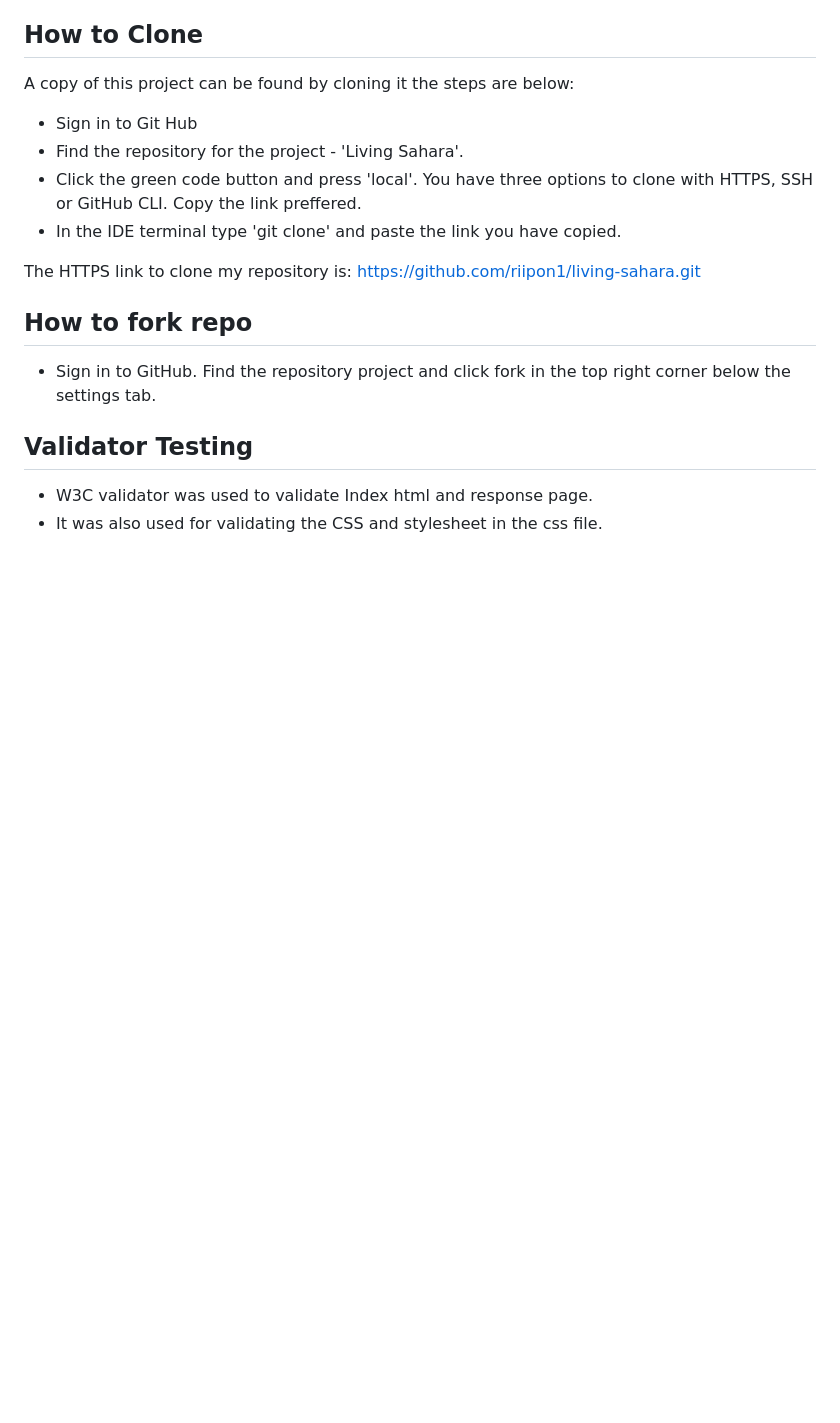
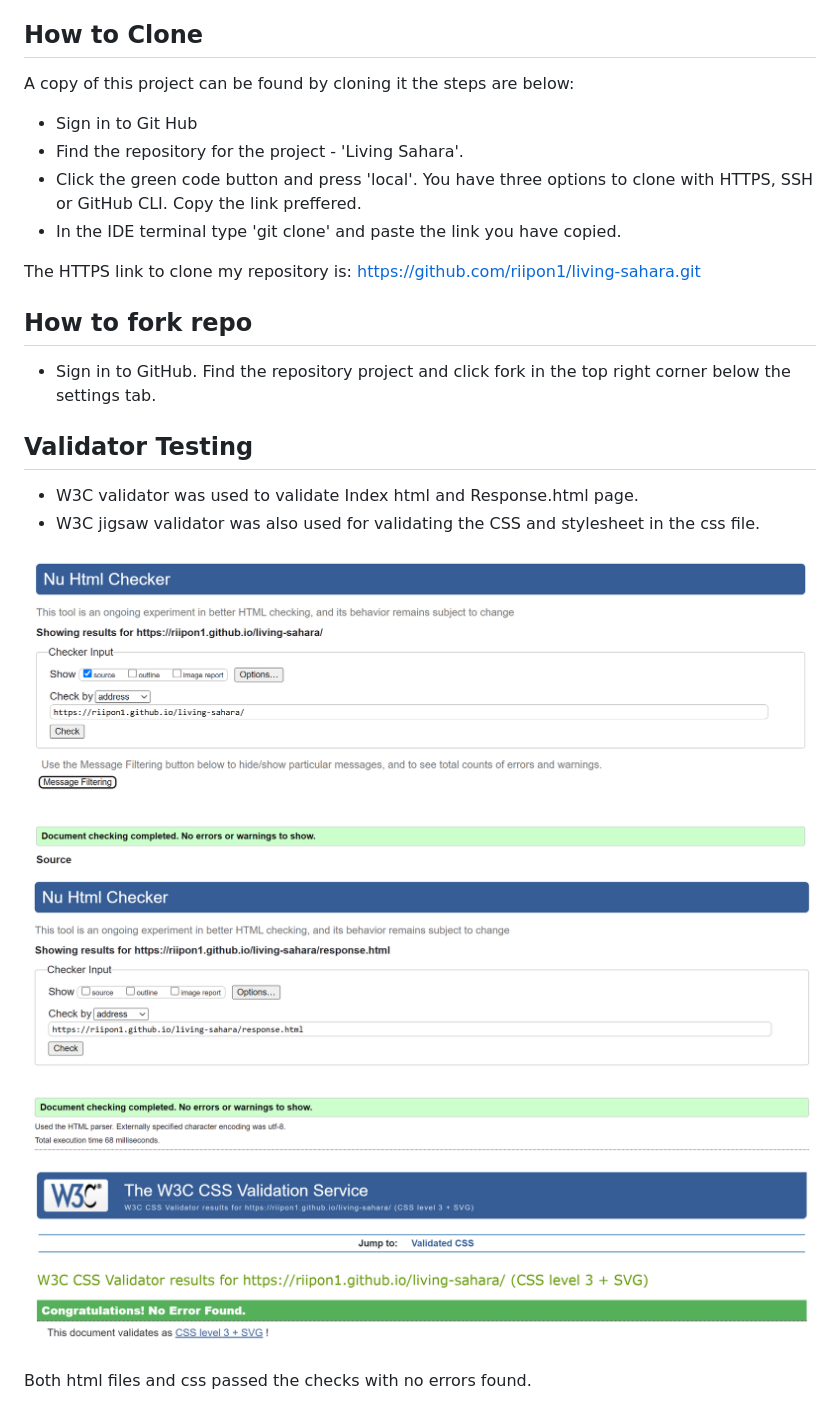
Before and after one commit to riipon1/living-sahara, a Markdown page: README.md, the part around the change. Rendered like a GitHub page; pictures changed too: documentation/css-validator.png (added), documentation/w3cindex.png (added), documentation/w3cresponse.png (added); blank space fills up the shorter version.

Commit message:
Update validator checks with images

```diff
--- a/README.md
+++ b/README.md
@@ -160,5 +160,12 @@ https://github.com/riipon1/living-sahara.git
 * Sign in to GitHub. Find the repository project and click fork in the top right corner below the settings tab.
 
 ## Validator Testing
-* W3C validator was used to validate Index html and response page.
-* It was also used for validating the CSS and stylesheet in the css file.
+* W3C validator was used to validate Index html and Response.html page.
+* W3C jigsaw validator was also used for validating the CSS and stylesheet in the css file.
+
+![Index.html page](/documentation/w3cindex.png)
+![Response.html page](/documentation/w3cresponse.png)
+![style.css CSS](/documentation/css-validator.png)
+
+
+Both html files and css passed the checks with no errors found.
```
